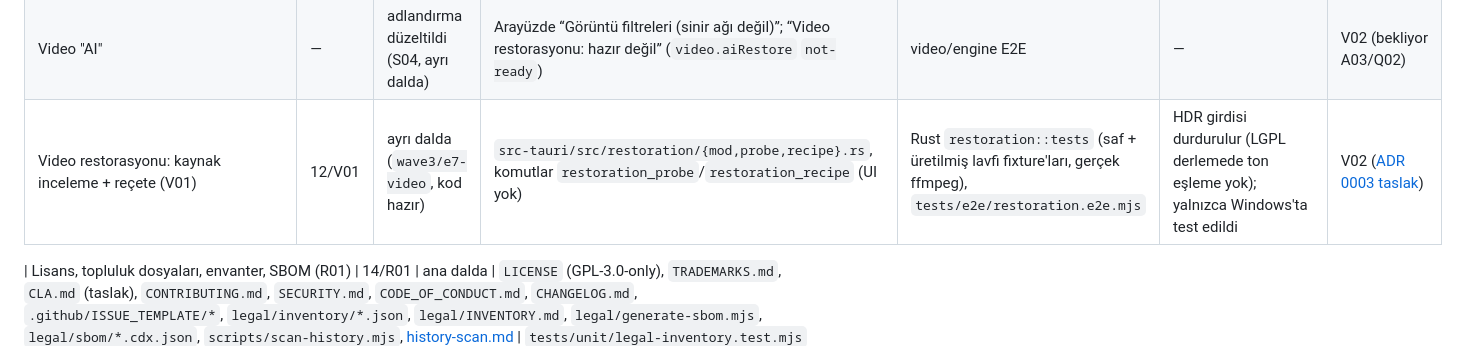
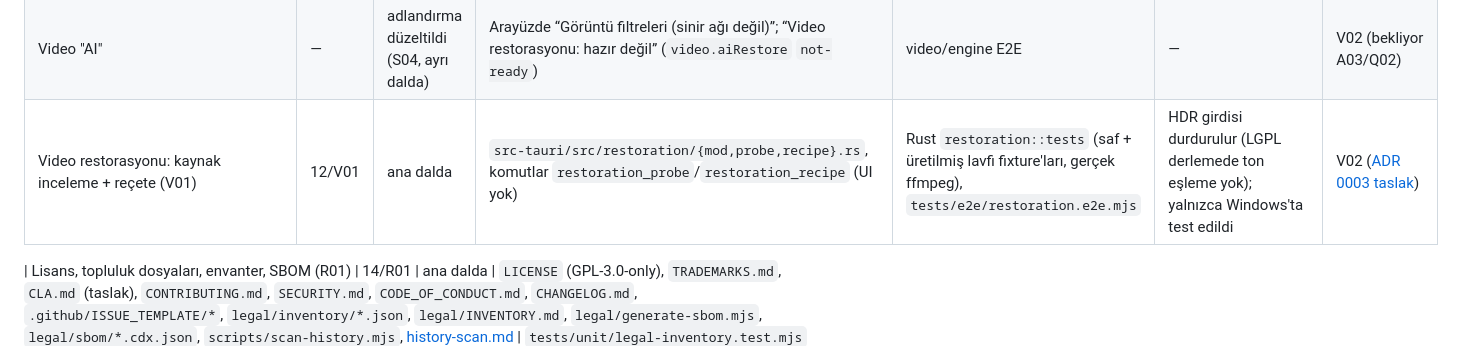
Before and after one commit to turkuazcode/hs-studio, a Markdown page: docs/status/implementation-status.md, the part around the change. Drawn GitHub-style.

```diff
--- a/docs/status/implementation-status.md
+++ b/docs/status/implementation-status.md
@@ -25,6 +25,6 @@ Test kanıtı: [test-baseline.md](test-baseline.md). Durum değerleri: `ana dald
 | Kalıcı iş kuyruğu ve kurtarma (dışa aktarma, fotoğraf toplu işlem; çökme sonrası devam/baştan) | 11/A02 | ana dalda | `src-tauri/src/jobs/*`, şema v2 `jobs`, `src/core/jobs.js`, `src/ui/jobs-panel.js`, [jobs-api.md](../jobs-api.md) | Rust `jobs::` 18 test + göç testleri, `tests/unit/jobs.test.mjs` (7), `tests/e2e/jobs.e2e.mjs` (zorla kapatma + yeniden açma, değişen kaynak/araç sürümü, iptal, ad çakışması) | yalnızca Windows; ffmpeg alt süreç bağlama (job object) Windows'a özgü | V05 (video kesit checkpoint), A03 |
 | Akıllı düzenleme (LaMa, BiRefNet, DDColor) | 07 | yalnızca plan | model kaynakları ve özetleri doğrulandı | Python referans denemesi (depo dışı) | — | A06 |
 | Video "AI" | — | adlandırma düzeltildi (S04, ayrı dalda) | Arayüzde “Görüntü filtreleri (sinir ağı değil)”; “Video restorasyonu: hazır değil” (`video.aiRestore` `not-ready`) | video/engine E2E | — | V02 (bekliyor A03/Q02) |
-| Video restorasyonu: kaynak inceleme + reçete (V01) | 12/V01 | ayrı dalda (`wave3/e7-video`, kod hazır) | `src-tauri/src/restoration/{mod,probe,recipe}.rs`, komutlar `restoration_probe`/`restoration_recipe` (UI yok) | Rust `restoration::tests` (saf + üretilmiş lavfi fixture'ları, gerçek ffmpeg), `tests/e2e/restoration.e2e.mjs` | HDR girdisi durdurulur (LGPL derlemede ton eşleme yok); yalnızca Windows'ta test edildi | V02 ([ADR 0003 taslak](../adr/0003-video-restoration.md)) |
+| Video restorasyonu: kaynak inceleme + reçete (V01) | 12/V01 | ana dalda | `src-tauri/src/restoration/{mod,probe,recipe}.rs`, komutlar `restoration_probe`/`restoration_recipe` (UI yok) | Rust `restoration::tests` (saf + üretilmiş lavfi fixture'ları, gerçek ffmpeg), `tests/e2e/restoration.e2e.mjs` | HDR girdisi durdurulur (LGPL derlemede ton eşleme yok); yalnızca Windows'ta test edildi | V02 ([ADR 0003 taslak](../adr/0003-video-restoration.md)) |
 
 | Lisans, topluluk dosyaları, envanter, SBOM (R01) | 14/R01 | ana dalda | `LICENSE` (GPL-3.0-only), `TRADEMARKS.md`, `CLA.md` (taslak), `CONTRIBUTING.md`, `SECURITY.md`, `CODE_OF_CONDUCT.md`, `CHANGELOG.md`, `.github/ISSUE_TEMPLATE/*`, `legal/inventory/*.json`, `legal/INVENTORY.md`, `legal/generate-sbom.mjs`, `legal/sbom/*.cdx.json`, `scripts/scan-history.mjs`, [history-scan.md](history-scan.md) | `tests/unit/legal-inventory.test.mjs` (6); temiz klon `npm ci` + `npm test` 157/157 | yerel ikili envanteri yalnızca Windows x64 | Kullanıcı kararları: legal/INVENTORY.md "Open items"; R02 |
```
Also changed, not shown: docs/plans/08-uygulama-sirasi-ve-durum.md (+1 -1 lines).
